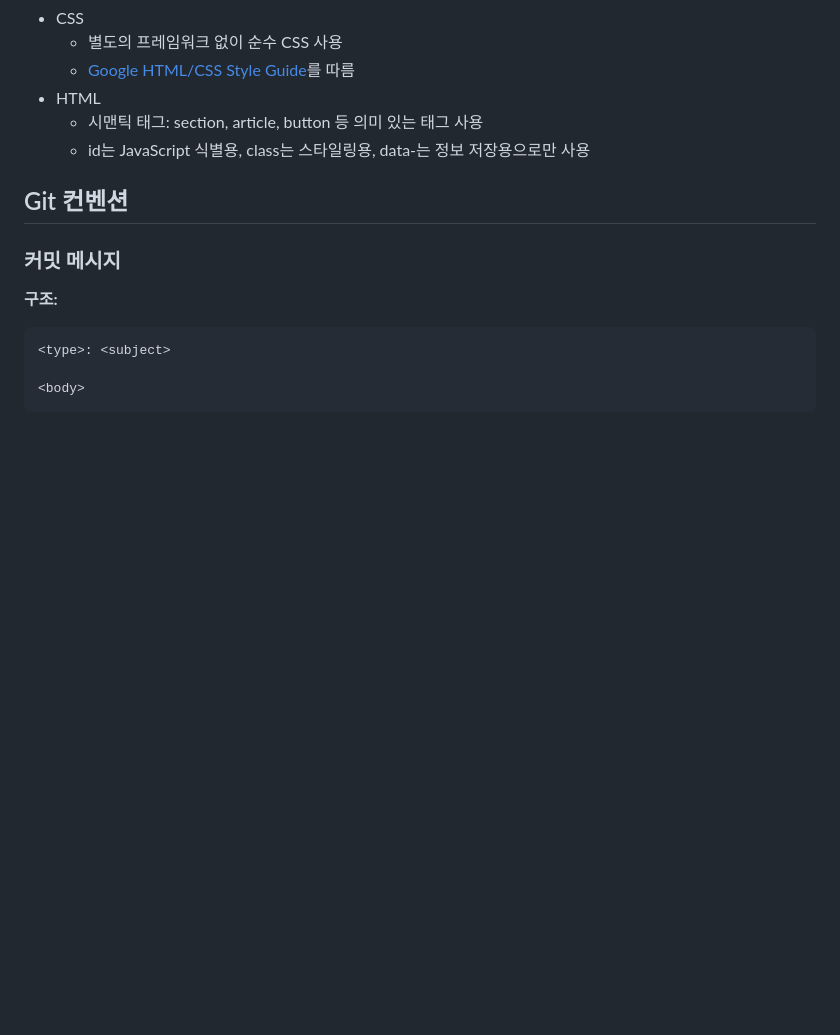
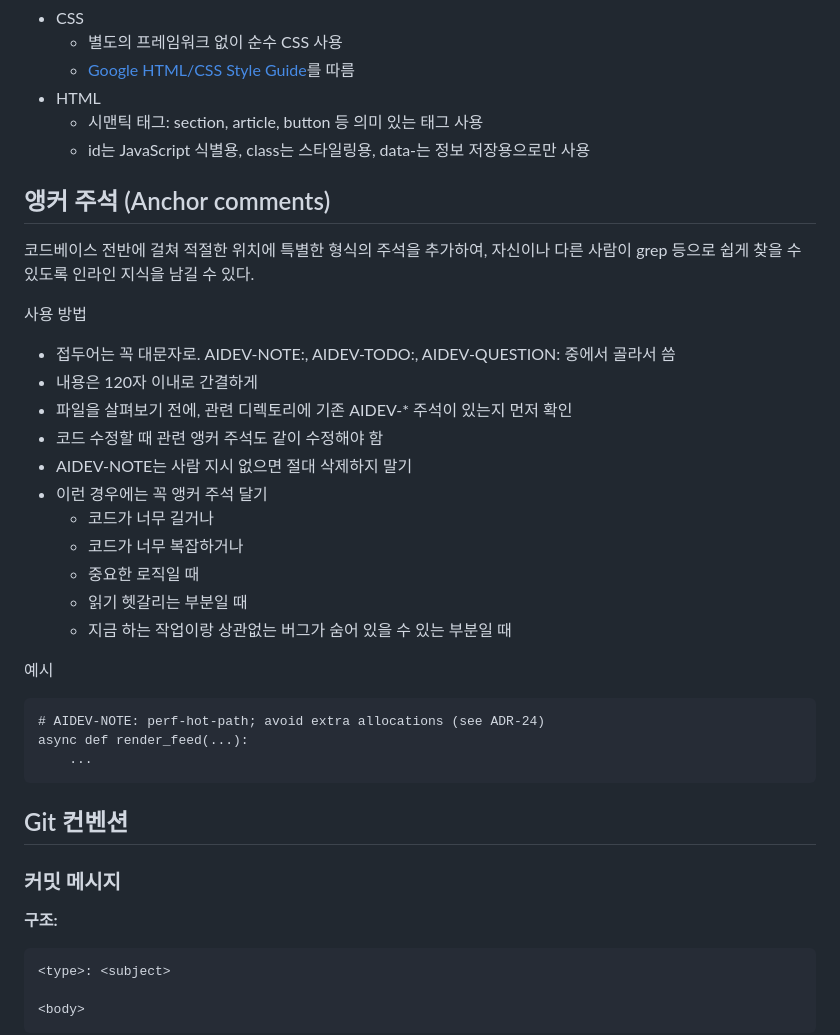
Before and after one commit to macaronpark/mushroom-in-my-yard, a Markdown page: CLAUDE.md, the part around the change printed below. GitHub-like rendering; blank space fills up the shorter version.

````diff
--- a/CLAUDE.md
+++ b/CLAUDE.md
@@ -118,6 +105,32 @@ graph TD
 - HTML
   - 시맨틱 태그: section, article, button 등 의미 있는 태그 사용
   - id는 JavaScript 식별용, class는 스타일링용, data-는 정보 저장용으로만 사용
+
+## 앵커 주석 (Anchor comments)
+
+코드베이스 전반에 걸쳐 적절한 위치에 특별한 형식의 주석을 추가하여, 자신이나 다른 사람이 grep 등으로 쉽게 찾을 수 있도록 인라인 지식을 남길 수 있다.
+
+사용 방법
+
+- 접두어는 꼭 대문자로. AIDEV-NOTE:, AIDEV-TODO:, AIDEV-QUESTION: 중에서 골라서 씀
+- 내용은 120자 이내로 간결하게
+- 파일을 살펴보기 전에, 관련 디렉토리에 기존 AIDEV-\* 주석이 있는지 먼저 확인
+- 코드 수정할 때 관련 앵커 주석도 같이 수정해야 함
+- AIDEV-NOTE는 사람 지시 없으면 절대 삭제하지 말기
+- 이런 경우에는 꼭 앵커 주석 달기
+  - 코드가 너무 길거나
+  - 코드가 너무 복잡하거나
+  - 중요한 로직일 때
+  - 읽기 헷갈리는 부분일 때
+  - 지금 하는 작업이랑 상관없는 버그가 숨어 있을 수 있는 부분일 때
+
+예시
+
+```
+# AIDEV-NOTE: perf-hot-path; avoid extra allocations (see ADR-24)
+async def render_feed(...):
+    ...
+```
 
 ## Git 컨벤션
 
````
Also changed, not shown: other parts of CLAUDE.md (+55 -63 lines).
